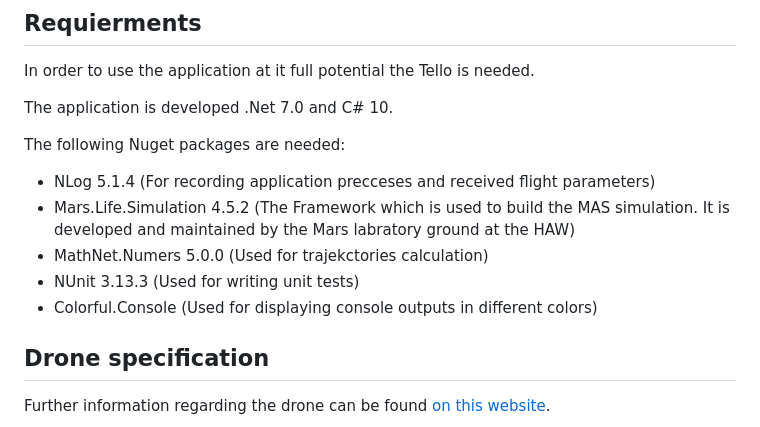
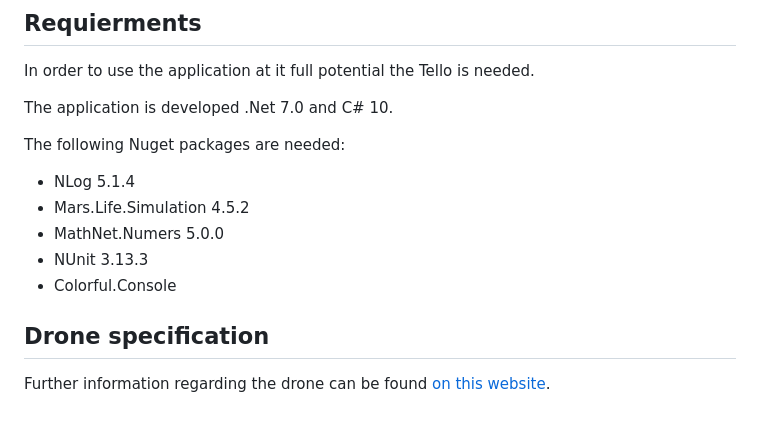
Before and after one commit to yuuchwa/ba_dt_drone, a Markdown page: README.md, the part around the change. GitHub-like rendering.

```diff
--- a/README.md
+++ b/README.md
@@ -14,11 +14,11 @@ In order to use the application at it full potential the Tello is needed.
 The application is developed .Net 7.0 and C# 10.
 
 The following Nuget packages are needed:
-- NLog 5.1.4 (For recording application precceses and received flight parameters)
-- Mars.Life.Simulation 4.5.2 (The Framework which is used to build the MAS simulation. It is developed and maintained by the Mars labratory ground at the HAW)
-- MathNet.Numers 5.0.0 (Used for trajekctories calculation)
-- NUnit 3.13.3 (Used for writing unit tests)
-- Colorful.Console (Used for displaying console outputs in different colors)
+- NLog 5.1.4
+- Mars.Life.Simulation 4.5.2
+- MathNet.Numers 5.0.0
+- NUnit 3.13.3
+- Colorful.Console
 
 ## Drone specification
 Further information regarding the drone can be found [on this website](https://dl-cdn.ryzerobotics.com/downloads/tello/20180910/Tello%20SDK%20Documentation%20EN_1.3.pdf
```
